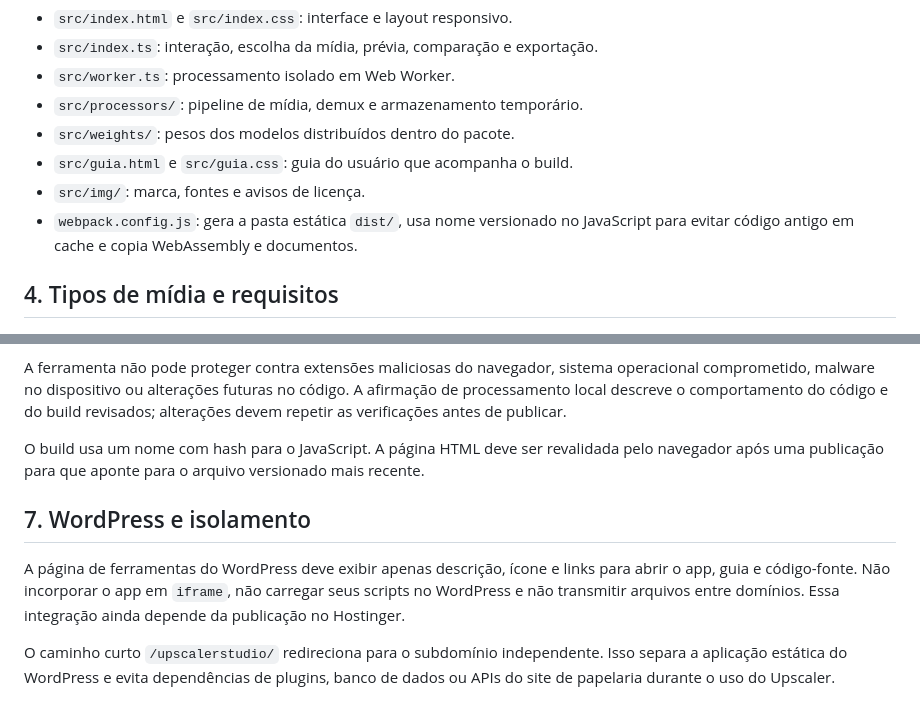
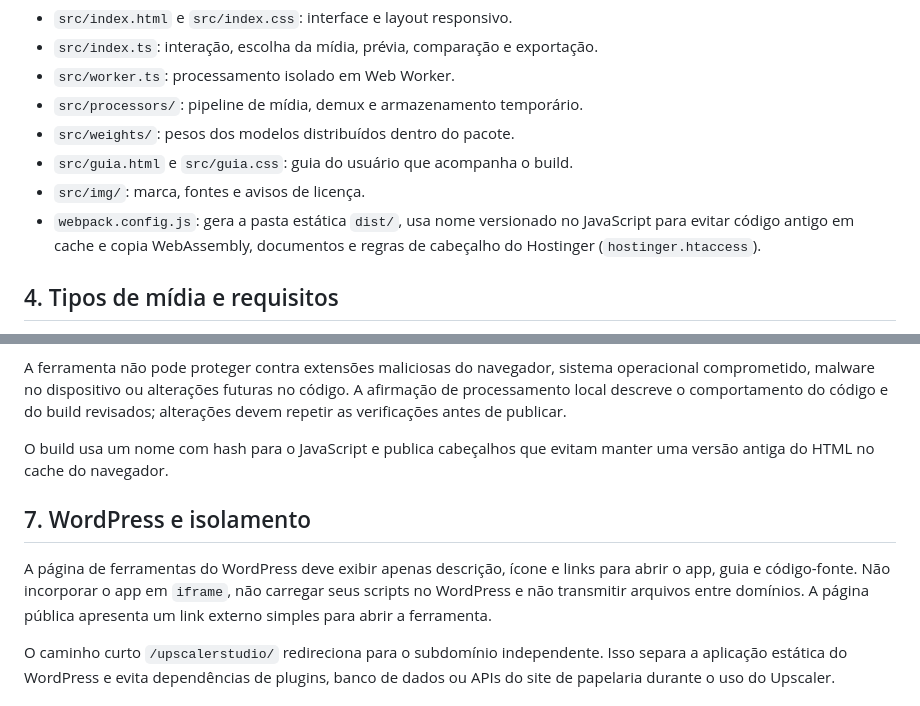
Before and after one commit to avelinocarloscorrea/upscaler-studio, a Markdown page: DOCUMENTACAO.md, 2 parts joined by grey strips. GitHub-like rendering.

Commit message:
Refine Upscaler Studio copy and short URL

```diff
--- a/DOCUMENTACAO.md
+++ b/DOCUMENTACAO.md
@@ -38,7 +38,7 @@ Os links para Esmeralda Paper, avaliação, política de privacidade e GitHub s
 - `src/weights/`: pesos dos modelos distribuídos dentro do pacote.
 - `src/guia.html` e `src/guia.css`: guia do usuário que acompanha o build.
 - `src/img/`: marca, fontes e avisos de licença.
-- `webpack.config.js`: gera a pasta estática `dist/`, usa nome versionado no JavaScript para evitar código antigo em cache e copia WebAssembly e documentos.
+- `webpack.config.js`: gera a pasta estática `dist/`, usa nome versionado no JavaScript para evitar código antigo em cache e copia WebAssembly, documentos e regras de cabeçalho do Hostinger (`hostinger.htaccess`).
 
 ## 4. Tipos de mídia e requisitos
 
@@ -81,11 +81,11 @@ As dependências antigas `grunt-cloudfront` e Grunt foram removidas do `package.
 
 A ferramenta não pode proteger contra extensões maliciosas do navegador, sistema operacional comprometido, malware no dispositivo ou alterações futuras no código. A afirmação de processamento local descreve o comportamento do código e do build revisados; alterações devem repetir as verificações antes de publicar.
 
-O build usa um nome com hash para o JavaScript. A página HTML deve ser revalidada pelo navegador após uma publicação para que aponte para o arquivo versionado mais recente.
+O build usa um nome com hash para o JavaScript e publica cabeçalhos que evitam manter uma versão antiga do HTML no cache do navegador.
 
 ## 7. WordPress e isolamento
 
-A página de ferramentas do WordPress deve exibir apenas descrição, ícone e links para abrir o app, guia e código-fonte. Não incorporar o app em `iframe`, não carregar seus scripts no WordPress e não transmitir arquivos entre domínios. Essa integração ainda depende da publicação no Hostinger.
+A página de ferramentas do WordPress deve exibir apenas descrição, ícone e links para abrir o app, guia e código-fonte. Não incorporar o app em `iframe`, não carregar seus scripts no WordPress e não transmitir arquivos entre domínios. A página pública apresenta um link externo simples para abrir a ferramenta.
 
 O caminho curto `/upscalerstudio/` redireciona para o subdomínio independente. Isso separa a aplicação estática do WordPress e evita dependências de plugins, banco de dados ou APIs do site de papelaria durante o uso do Upscaler.
 
```
